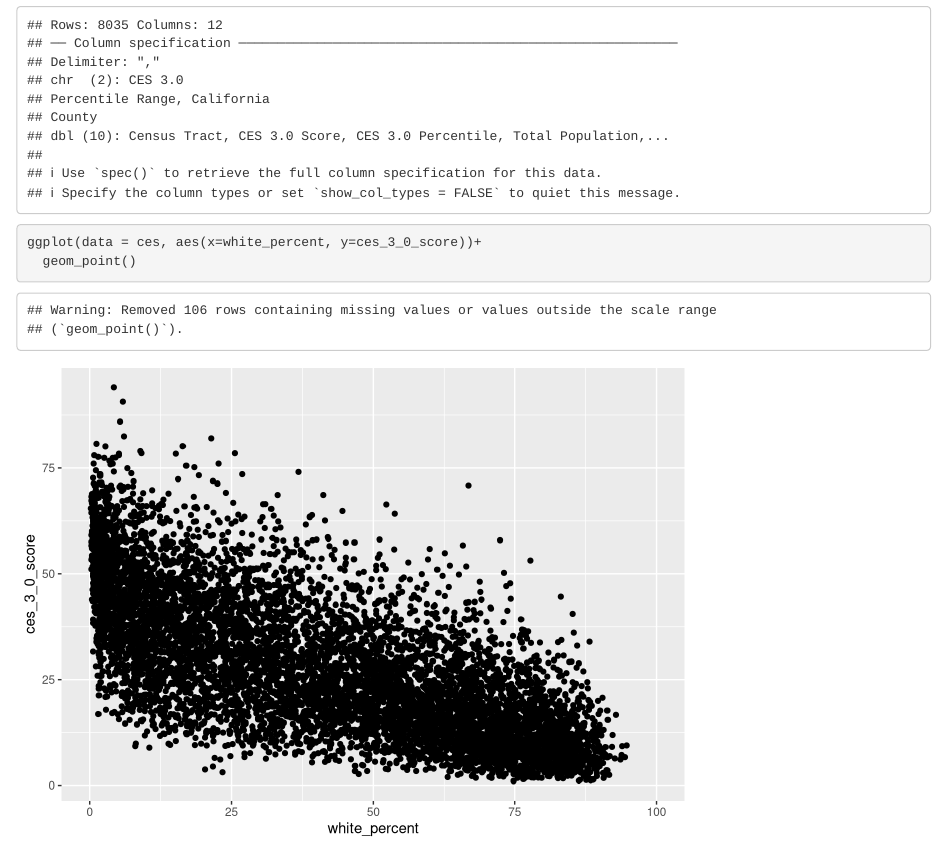
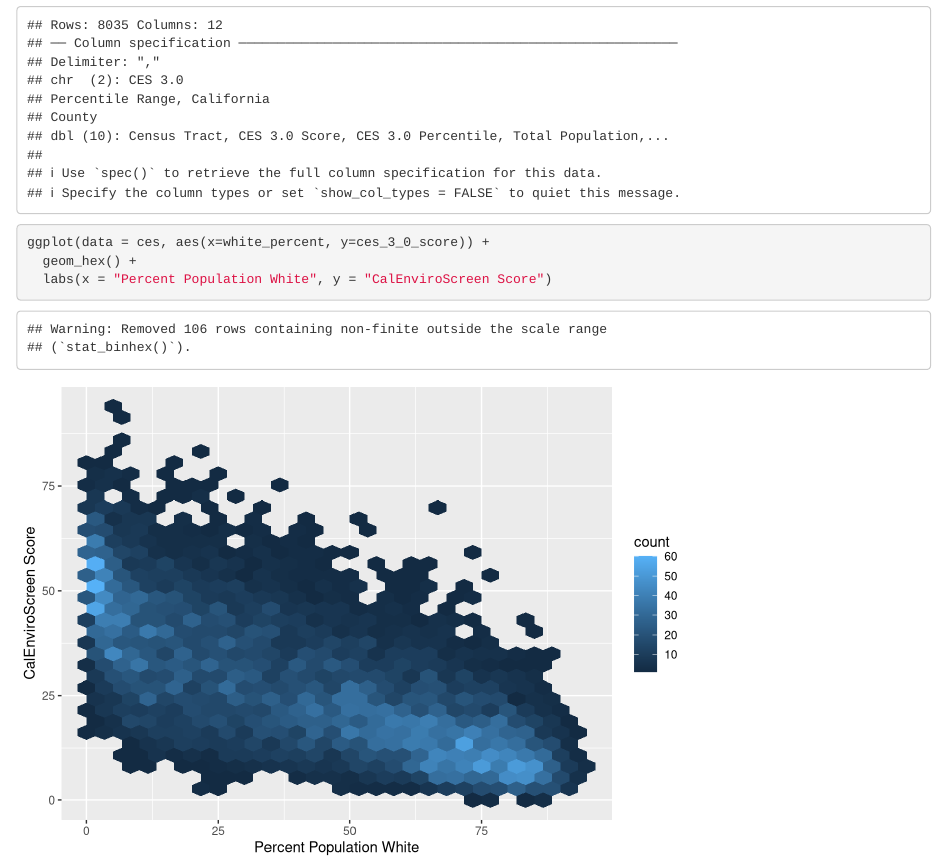
Before and after one commit to BrennieDev/ejscreen-group-10, an R Markdown document (src/group_10_ca_ej.Rmd): the page in a window 1100 px wide, from 210 px down. Rendered offline with R 4.5, knitr and Pandoc, with nearby package versions; column names are cleaned by a stand-in for the janitor package.

Commit message:
Updated to hex plot, added axis labels

````diff
--- a/src/group_10_ca_ej.Rmd
+++ b/src/group_10_ca_ej.Rmd
@@ -18,6 +18,7 @@ ces <- read_csv(here("data", "ces3demographics.csv")) %>%
 ```
 
 ```{r}
-ggplot(data = ces, aes(x=white_percent, y=ces_3_0_score))+
-  geom_point()
+ggplot(data = ces, aes(x=white_percent, y=ces_3_0_score)) +
+  geom_hex() +
+  labs(x = "Percent Population White", y = "CalEnviroScreen Score")
 ```
````
